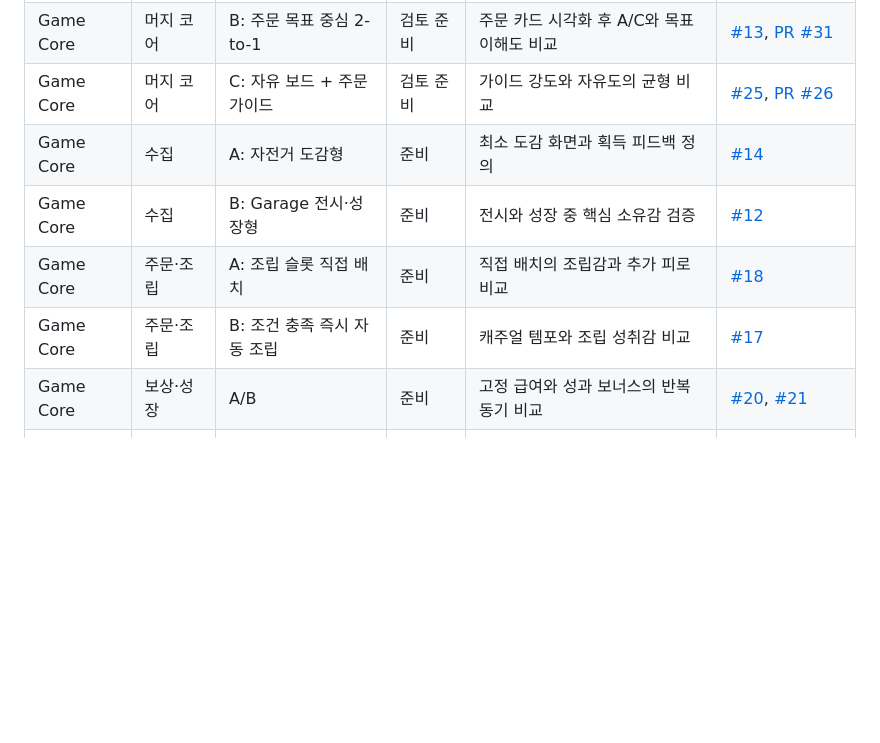
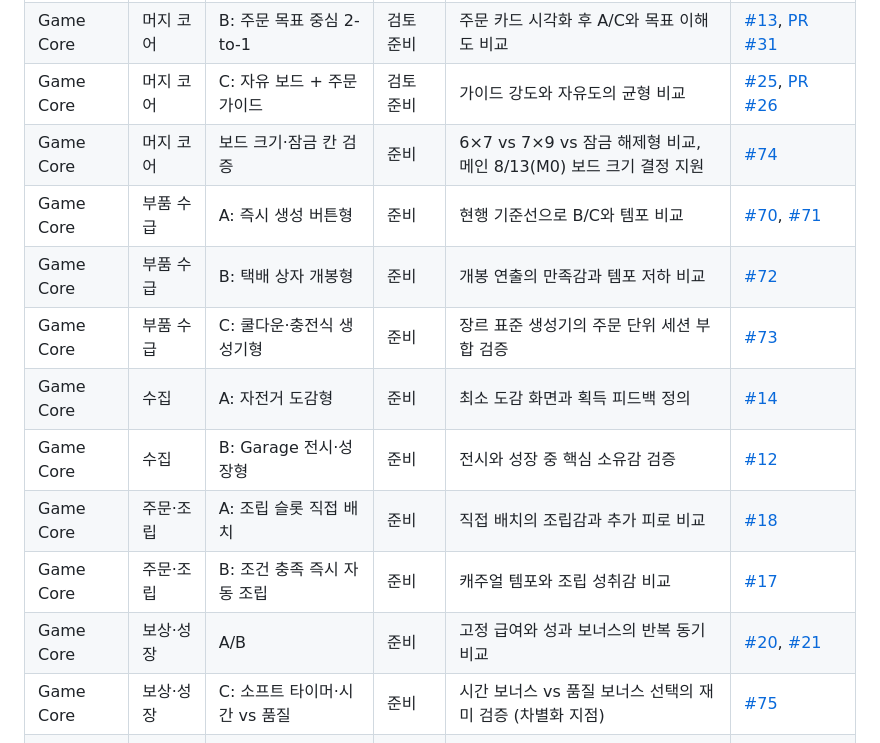
Before and after one commit to aigemro/dream-bike-garage-lab, a Markdown page: docs/LAB_PROTOTYPE_MAP.md, the part around one of its changes. GitHub-like rendering; blank space fills up the shorter version.

```diff
--- a/docs/LAB_PROTOTYPE_MAP.md
+++ b/docs/LAB_PROTOTYPE_MAP.md
@@ -120,11 +132,16 @@ mindmap
 | Game Core | 머지 코어 | A: 자유 보드 2-to-1 | 개발 중 | 웹브라우저 중심 레이아웃 PR 검토 및 플레이 테스트 | [#10](https://github.com/aigemro/dream-bike-garage-lab/issues/10), [PR #30](https://github.com/aigemro/dream-bike-garage-lab/pull/30), [PR #40](https://github.com/aigemro/dream-bike-garage-lab/pull/40) |
 | Game Core | 머지 코어 | B: 주문 목표 중심 2-to-1 | 검토 준비 | 주문 카드 시각화 후 A/C와 목표 이해도 비교 | [#13](https://github.com/aigemro/dream-bike-garage-lab/issues/13), [PR #31](https://github.com/aigemro/dream-bike-garage-lab/pull/31) |
 | Game Core | 머지 코어 | C: 자유 보드 + 주문 가이드 | 검토 준비 | 가이드 강도와 자유도의 균형 비교 | [#25](https://github.com/aigemro/dream-bike-garage-lab/issues/25), [PR #26](https://github.com/aigemro/dream-bike-garage-lab/pull/26) |
+| Game Core | 머지 코어 | 보드 크기·잠금 칸 검증 | 준비 | 6×7 vs 7×9 vs 잠금 해제형 비교, 메인 8/13(M0) 보드 크기 결정 지원 | [#74](https://github.com/aigemro/dream-bike-garage-lab/issues/74) |
+| Game Core | 부품 수급 | A: 즉시 생성 버튼형 | 준비 | 현행 기준선으로 B/C와 템포 비교 | [#70](https://github.com/aigemro/dream-bike-garage-lab/issues/70), [#71](https://github.com/aigemro/dream-bike-garage-lab/issues/71) |
+| Game Core | 부품 수급 | B: 택배 상자 개봉형 | 준비 | 개봉 연출의 만족감과 템포 저하 비교 | [#72](https://github.com/aigemro/dream-bike-garage-lab/issues/72) |
+| Game Core | 부품 수급 | C: 쿨다운·충전식 생성기형 | 준비 | 장르 표준 생성기의 주문 단위 세션 부합 검증 | [#73](https://github.com/aigemro/dream-bike-garage-lab/issues/73) |
 | Game Core | 수집 | A: 자전거 도감형 | 준비 | 최소 도감 화면과 획득 피드백 정의 | [#14](https://github.com/aigemro/dream-bike-garage-lab/issues/14) |
 | Game Core | 수집 | B: Garage 전시·성장형 | 준비 | 전시와 성장 중 핵심 소유감 검증 | [#12](https://github.com/aigemro/dream-bike-garage-lab/issues/12) |
 | Game Core | 주문·조립 | A: 조립 슬롯 직접 배치 | 준비 | 직접 배치의 조립감과 추가 피로 비교 | [#18](https://github.com/aigemro/dream-bike-garage-lab/issues/18) |
 | Game Core | 주문·조립 | B: 조건 충족 즉시 자동 조립 | 준비 | 캐주얼 템포와 조립 성취감 비교 | [#17](https://github.com/aigemro/dream-bike-garage-lab/issues/17) |
 | Game Core | 보상·성장 | A/B | 준비 | 고정 급여와 성과 보너스의 반복 동기 비교 | [#20](https://github.com/aigemro/dream-bike-garage-lab/issues/20), [#21](https://github.com/aigemro/dream-bike-garage-lab/issues/21) |
+| Game Core | 보상·성장 | C: 소프트 타이머·시간 vs 품질 | 준비 | 시간 보너스 vs 품질 보너스 선택의 재미 검증 (차별화 지점) | [#75](https://github.com/aigemro/dream-bike-garage-lab/issues/75) |
 | Platform | 입력 방식 | A/B/C | 허브 반영 중 | 탭·드래그·하이브리드를 같은 보드에서 비교 | [#33](https://github.com/aigemro/dream-bike-garage-lab/issues/33), [PR #39](https://github.com/aigemro/dream-bike-garage-lab/pull/39) |
 | Platform | 반응형 화면 | A/B/C | 허브 반영 중 | 모바일·태블릿·웹브라우저 조건별 비교 | [#4](https://github.com/aigemro/dream-bike-garage-lab/issues/4), [PR #39](https://github.com/aigemro/dream-bike-garage-lab/pull/39) |
 | Platform | 저장·복구 | 방식 후보 | 준비 | MVP 저장 범위와 WebView 복구 조건 정의 | [#3](https://github.com/aigemro/dream-bike-garage-lab/issues/3), [#5](https://github.com/aigemro/dream-bike-garage-lab/issues/5) |
```
Also changed, not shown: other parts of docs/LAB_PROTOTYPE_MAP.md (+14 -2 lines).
